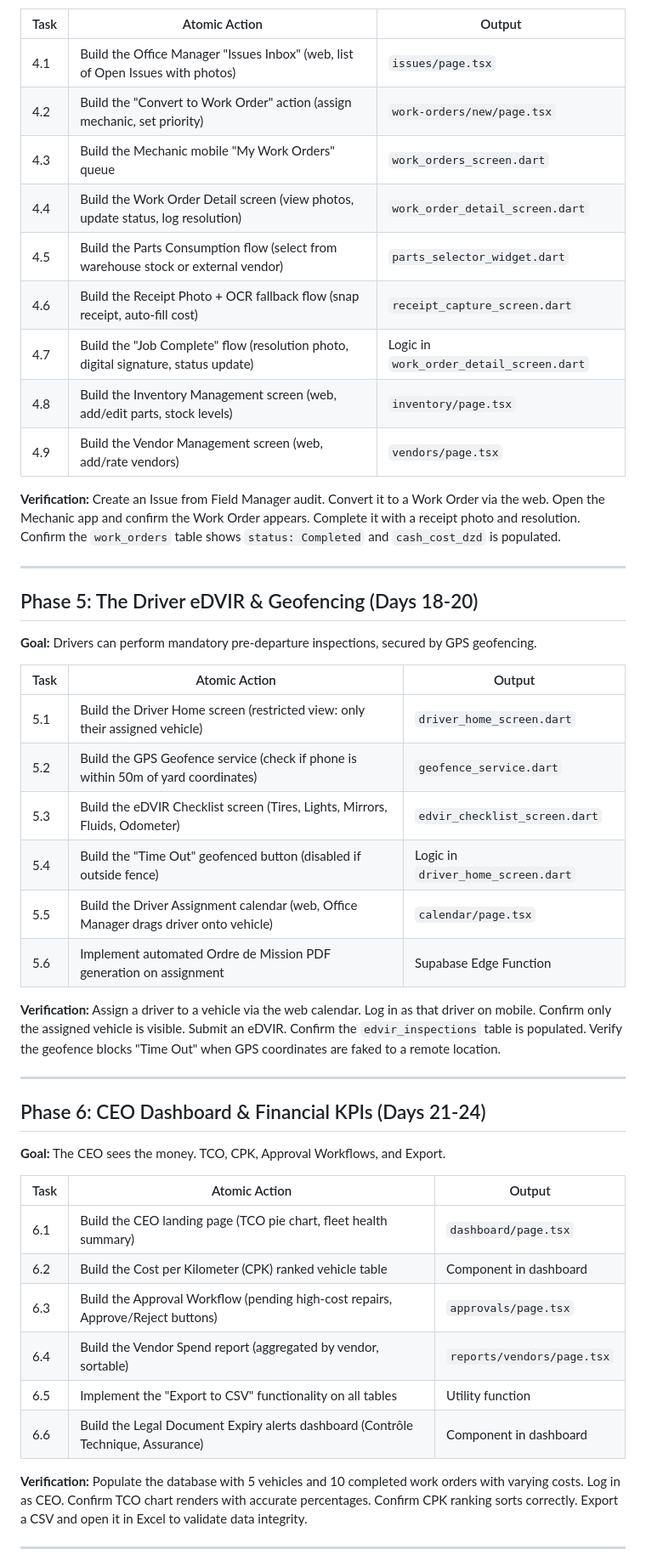
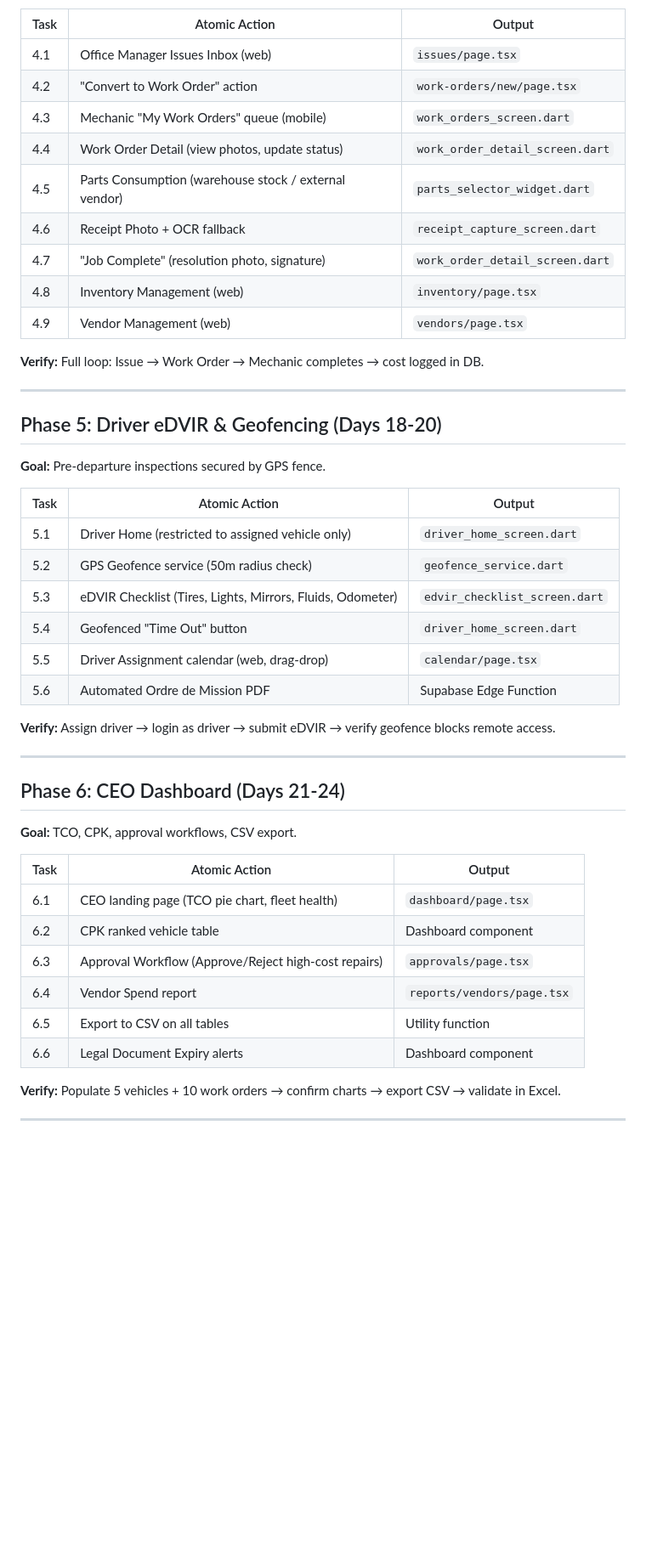
Before and after one commit to mouadh25/FleetMan, a Markdown page: .planning/gsd_phase_roadmap.md, the part around one of its changes. Shown at 85% size. GitHub-like rendering; blank space fills up the shorter version.

```diff
--- a/.planning/gsd_phase_roadmap.md
+++ b/.planning/gsd_phase_roadmap.md
@@ -81,49 +114,49 @@
 
 | Task | Atomic Action | Output |
 |------|---------------|--------|
-| 4.1 | Build the Office Manager "Issues Inbox" (web, list of Open Issues with photos) | `issues/page.tsx` |
-| 4.2 | Build the "Convert to Work Order" action (assign mechanic, set priority) | `work-orders/new/page.tsx` |
-| 4.3 | Build the Mechanic mobile "My Work Orders" queue | `work_orders_screen.dart` |
-| 4.4 | Build the Work Order Detail screen (view photos, update status, log resolution) | `work_order_detail_screen.dart` |
-| 4.5 | Build the Parts Consumption flow (select from warehouse stock or external vendor) | `parts_selector_widget.dart` |
-| 4.6 | Build the Receipt Photo + OCR fallback flow (snap receipt, auto-fill cost) | `receipt_capture_screen.dart` |
-| 4.7 | Build the "Job Complete" flow (resolution photo, digital signature, status update) | Logic in `work_order_detail_screen.dart` |
-| 4.8 | Build the Inventory Management screen (web, add/edit parts, stock levels) | `inventory/page.tsx` |
-| 4.9 | Build the Vendor Management screen (web, add/rate vendors) | `vendors/page.tsx` |
+| 4.1 | Office Manager Issues Inbox (web) | `issues/page.tsx` |
+| 4.2 | "Convert to Work Order" action | `work-orders/new/page.tsx` |
+| 4.3 | Mechanic "My Work Orders" queue (mobile) | `work_orders_screen.dart` |
+| 4.4 | Work Order Detail (view photos, update status) | `work_order_detail_screen.dart` |
+| 4.5 | Parts Consumption (warehouse stock / external vendor) | `parts_selector_widget.dart` |
+| 4.6 | Receipt Photo + OCR fallback | `receipt_capture_screen.dart` |
+| 4.7 | "Job Complete" (resolution photo, signature) | `work_order_detail_screen.dart` |
+| 4.8 | Inventory Management (web) | `inventory/page.tsx` |
+| 4.9 | Vendor Management (web) | `vendors/page.tsx` |
 
-**Verification:** Create an Issue from Field Manager audit. Convert it to a Work Order via the web. Open the Mechanic app and confirm the Work Order appears. Complete it with a receipt photo and resolution. Confirm the `work_orders` table shows `status: Completed` and `cash_cost_dzd` is populated.
+**Verify:** Full loop: Issue → Work Order → Mechanic completes → cost logged in DB.
 
 ---
 
-## Phase 5: The Driver eDVIR & Geofencing (Days 18-20)
-**Goal:** Drivers can perform mandatory pre-departure inspections, secured by GPS geofencing.
+## Phase 5: Driver eDVIR & Geofencing (Days 18-20)
+**Goal:** Pre-departure inspections secured by GPS fence.
 
 | Task | Atomic Action | Output |
 |------|---------------|--------|
-| 5.1 | Build the Driver Home screen (restricted view: only their assigned vehicle) | `driver_home_screen.dart` |
-| 5.2 | Build the GPS Geofence service (check if phone is within 50m of yard coordinates) | `geofence_service.dart` |
-| 5.3 | Build the eDVIR Checklist screen (Tires, Lights, Mirrors, Fluids, Odometer) | `edvir_checklist_screen.dart` |
-| 5.4 | Build the "Time Out" geofenced button (disabled if outside fence) | Logic in `driver_home_screen.dart` |
-| 5.5 | Build the Driver Assignment calendar (web, Office Manager drags driver onto vehicle) | `calendar/page.tsx` |
-| 5.6 | Implement automated Ordre de Mission PDF generation on assignment | Supabase Edge Function |
+| 5.1 | Driver Home (restricted to assigned vehicle only) | `driver_home_screen.dart` |
+| 5.2 | GPS Geofence service (50m radius check) | `geofence_service.dart` |
+| 5.3 | eDVIR Checklist (Tires, Lights, Mirrors, Fluids, Odometer) | `edvir_checklist_screen.dart` |
+| 5.4 | Geofenced "Time Out" button | `driver_home_screen.dart` |
+| 5.5 | Driver Assignment calendar (web, drag-drop) | `calendar/page.tsx` |
+| 5.6 | Automated Ordre de Mission PDF | Supabase Edge Function |
 
-**Verification:** Assign a driver to a vehicle via the web calendar. Log in as that driver on mobile. Confirm only the assigned vehicle is visible. Submit an eDVIR. Confirm the `edvir_inspections` table is populated. Verify the geofence blocks "Time Out" when GPS coordinates are faked to a remote location.
+**Verify:** Assign driver → login as driver → submit eDVIR → verify geofence blocks remote access.
 
 ---
 
-## Phase 6: CEO Dashboard & Financial KPIs (Days 21-24)
-**Goal:** The CEO sees the money. TCO, CPK, Approval Workflows, and Export.
+## Phase 6: CEO Dashboard (Days 21-24)
+**Goal:** TCO, CPK, approval workflows, CSV export.
 
 | Task | Atomic Action | Output |
 |------|---------------|--------|
-| 6.1 | Build the CEO landing page (TCO pie chart, fleet health summary) | `dashboard/page.tsx` |
-| 6.2 | Build the Cost per Kilometer (CPK) ranked vehicle table | Component in dashboard |
-| 6.3 | Build the Approval Workflow (pending high-cost repairs, Approve/Reject buttons) | `approvals/page.tsx` |
-| 6.4 | Build the Vendor Spend report (aggregated by vendor, sortable) | `reports/vendors/page.tsx` |
-| 6.5 | Implement the "Export to CSV" functionality on all tables | Utility function |
-| 6.6 | Build the Legal Document Expiry alerts dashboard (Contrôle Technique, Assurance) | Component in dashboard |
+| 6.1 | CEO landing page (TCO pie chart, fleet health) | `dashboard/page.tsx` |
+| 6.2 | CPK ranked vehicle table | Dashboard component |
+| 6.3 | Approval Workflow (Approve/Reject high-cost repairs) | `approvals/page.tsx` |
+| 6.4 | Vendor Spend report | `reports/vendors/page.tsx` |
+| 6.5 | Export to CSV on all tables | Utility function |
+| 6.6 | Legal Document Expiry alerts | Dashboard component |
 
-**Verification:** Populate the database with 5 vehicles and 10 completed work orders with varying costs. Log in as CEO. Confirm TCO chart renders with accurate percentages. Confirm CPK ranking sorts correctly. Export a CSV and open it in Excel to validate data integrity.
+**Verify:** Populate 5 vehicles + 10 work orders → confirm charts → export CSV → validate in Excel.
 
 ---
 
```
Also changed, not shown: other parts of .planning/gsd_phase_roadmap.md (+174 -64 lines).
